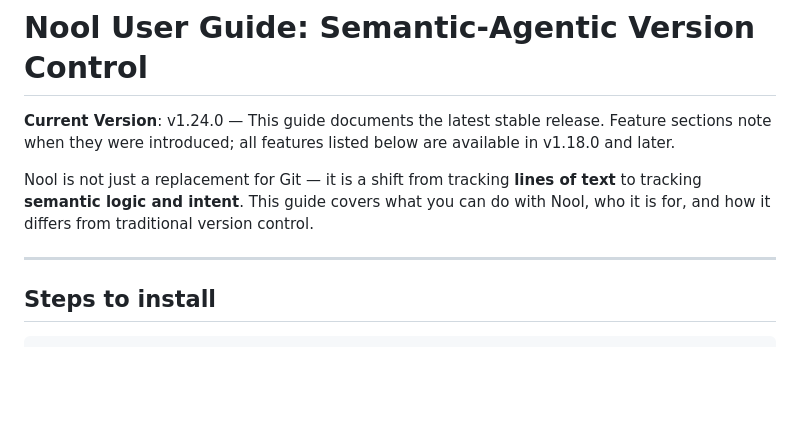
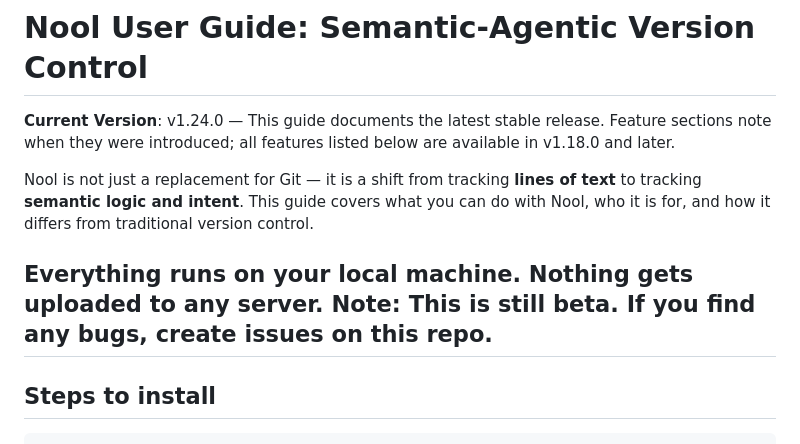
Before and after one commit to theswiftway/nool-cli, a Markdown page: README.md, the part around the change. Drawn GitHub-style; blank space fills up the shorter version.

```diff
--- a/README.md
+++ b/README.md
@@ -4,6 +4,8 @@
 
 Nool is not just a replacement for Git — it is a shift from tracking **lines of text** to tracking **semantic logic and intent**. This guide covers what you can do with Nool, who it is for, and how it differs from traditional version control.
 
+**Everything runs on your local machine. Nothing gets uploaded to any server.**
+Note: This is still beta. If you find any bugs, create issues on this repo.
 ---
 
 ## Steps to install
```
